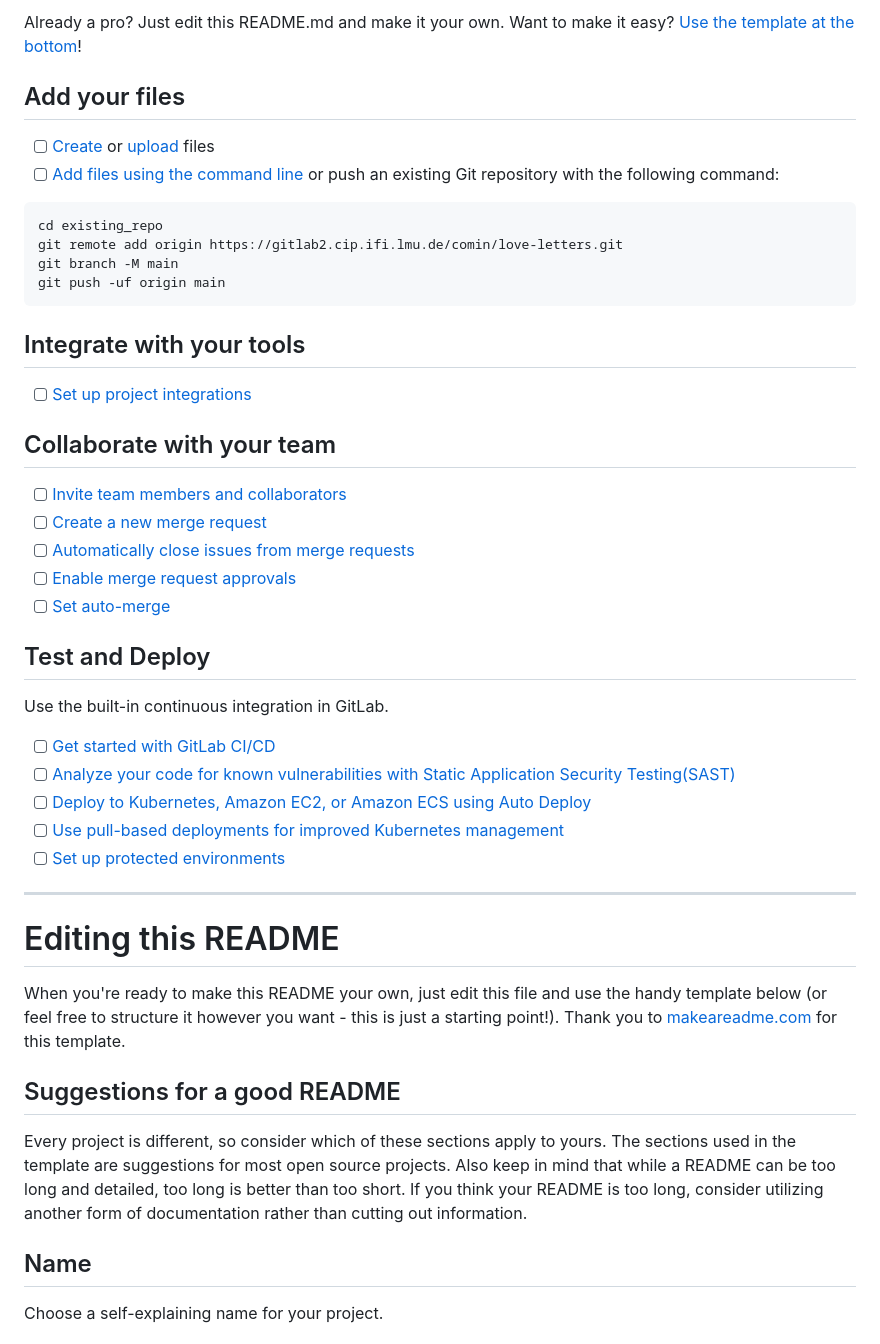
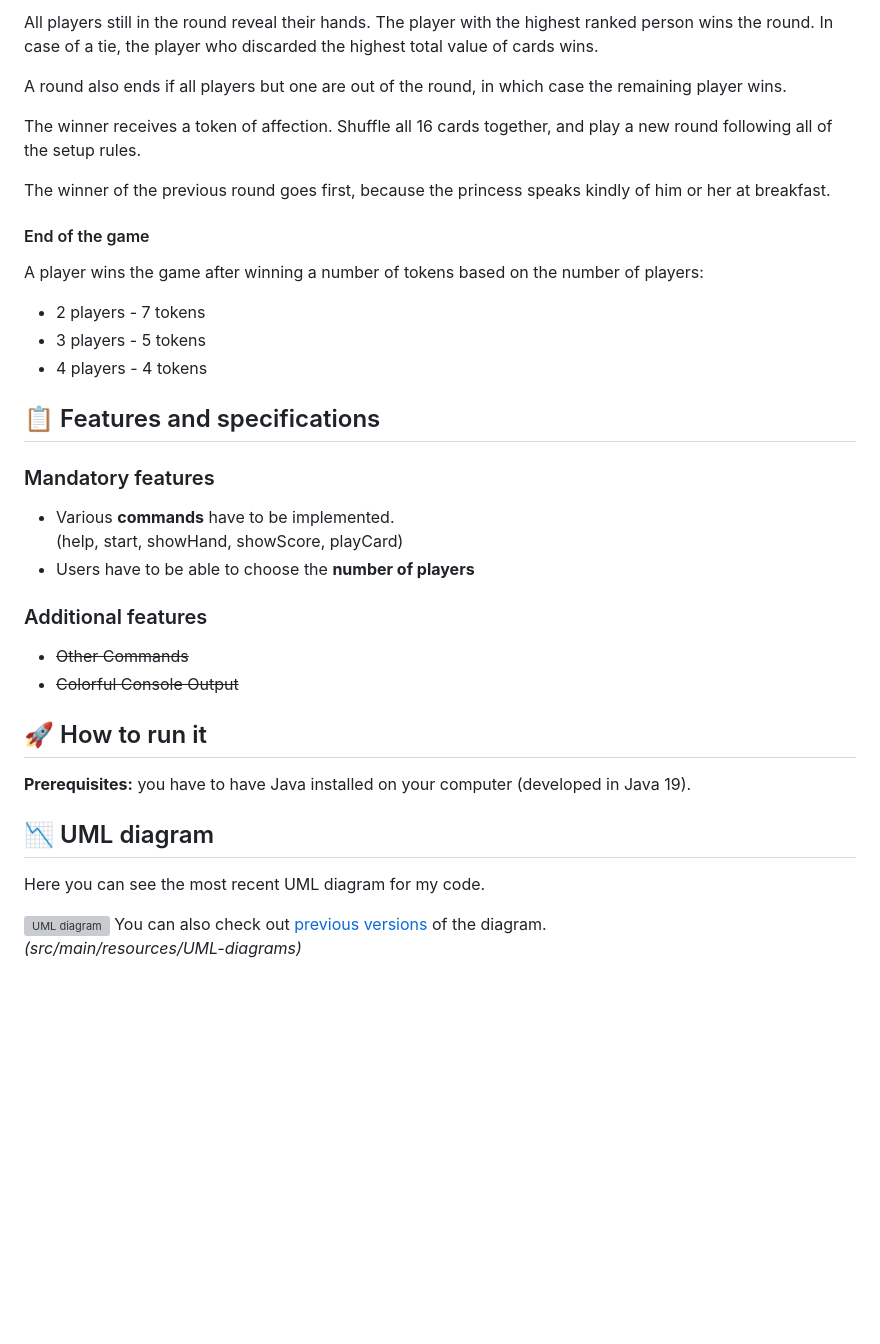
Before and after one commit to Annalisa11/love-letters, a Markdown page: README.md, the part around one of its changes. Rendered like a GitHub page; blank space fills up the shorter version; grey boxes are pictures that could not be loaded.

````diff
--- a/README.md
+++ b/README.md
@@ -8,49 +68,41 @@ To make it easy for you to get started with GitLab, here's a list of recommended
 
-Already a pro? Just edit this README.md and make it your own. Want to make it easy? [Use the template at the bottom](#editing-this-readme)!
+All players still in the round reveal their hands. The player with the highest ranked person wins the round. In case of a tie, the player who discarded the highest total value of cards wins.
 
-## Add your files
+A round also ends if all players but one are out of the round, in which case the remaining player wins.
 
-- [ ] [Create](https://docs.gitlab.com/ee/user/project/repository/web_editor.html#create-a-file) or [upload](https://docs.gitlab.com/ee/user/project/repository/web_editor.html#upload-a-file) files
-- [ ] [Add files using the command line](https://docs.gitlab.com/ee/gitlab-basics/add-file.html#add-a-file-using-the-command-line) or push an existing Git repository with the following command:
+The winner receives a token of affection. Shuffle all 16 cards together, and play a new round following all of the setup rules.
 
-```
-cd existing_repo
-git remote add origin https://gitlab2.cip.ifi.lmu.de/comin/love-letters.git
-git branch -M main
-git push -uf origin main
-```
+The winner of the previous round goes first, because the princess speaks kindly of him or her at breakfast.
 
-## Integrate with your tools
+#### End of the game
 
-- [ ] [Set up project integrations](https://gitlab2.cip.ifi.lmu.de/comin/love-letters/-/settings/integrations)
+A player wins the game after winning a number of tokens based on the number of players:
 
-## Collaborate with your team
+- 2 players - 7 tokens
+- 3 players - 5 tokens
+- 4 players - 4 tokens
 
-- [ ] [Invite team members and collaborators](https://docs.gitlab.com/ee/user/project/members/)
-- [ ] [Create a new merge request](https://docs.gitlab.com/ee/user/project/merge_requests/creating_merge_requests.html)
-- [ ] [Automatically close issues from merge requests](https://docs.gitlab.com/ee/user/project/issues/managing_issues.html#closing-issues-automatically)
-- [ ] [Enable merge request approvals](https://docs.gitlab.com/ee/user/project/merge_requests/approvals/)
-- [ ] [Set auto-merge](https://docs.gitlab.com/ee/user/project/merge_requests/merge_when_pipeline_succeeds.html)
 
-## Test and Deploy
+## 📋 Features and specifications
 
-Use the built-in continuous integration in GitLab.
+### Mandatory features
+- Various **commands** have to be implemented.
+    (help, start, showHand, showScore, playCard)
+- Users have to be able to choose the **number of players**
+### Additional features
+- ~~Other Commands~~
+- ~~Colorful Console Output~~
 
-- [ ] [Get started with GitLab CI/CD](https://docs.gitlab.com/ee/ci/quick_start/index.html)
-- [ ] [Analyze your code for known vulnerabilities with Static Application Security Testing(SAST)](https://docs.gitlab.com/ee/user/application_security/sast/)
-- [ ] [Deploy to Kubernetes, Amazon EC2, or Amazon ECS using Auto Deploy](https://docs.gitlab.com/ee/topics/autodevops/requirements.html)
-- [ ] [Use pull-based deployments for improved Kubernetes management](https://docs.gitlab.com/ee/user/clusters/agent/)
-- [ ] [Set up protected environments](https://docs.gitlab.com/ee/ci/environments/protected_environments.html)
+## 🚀 How to run it
 
-***
+**Prerequisites:** you have to have Java installed on your computer (developed in Java 19).
 
-# Editing this README
 
-When you're ready to make this README your own, just edit this file and use the handy template below (or feel free to structure it however you want - this is just a starting point!). Thank you to [makeareadme.com](https://www.makeareadme.com/) for this template.
+## 📉 UML diagram
 
-## Suggestions for a good README
-Every project is different, so consider which of these sections apply to yours. The sections used in the template are suggestions for most open source projects. Also keep in mind that while a README can be too long and detailed, too long is better than too short. If you think your README is too long, consider utilizing another form of documentation rather than cutting out information.
+Here you can see the most recent UML diagram for my code.
 
-## Name
-Choose a self-explaining name for your project.
+![UML diagram](src/main/resources/UML-diagrams/UML-diagram_03.png "UML diagram")
+You can also check out [previous versions](src/main/resources/UML-diagrams) of the diagram.
+_(src/main/resources/UML-diagrams)_
 
````
Also changed, not shown: other parts of README.md (+66 -38 lines).
